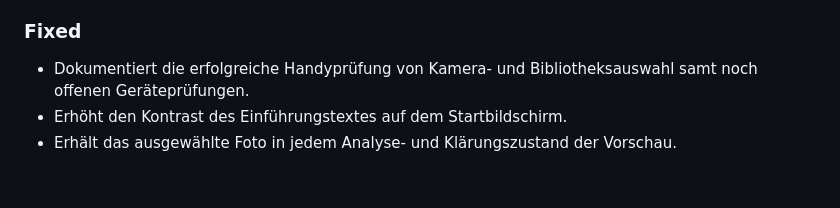
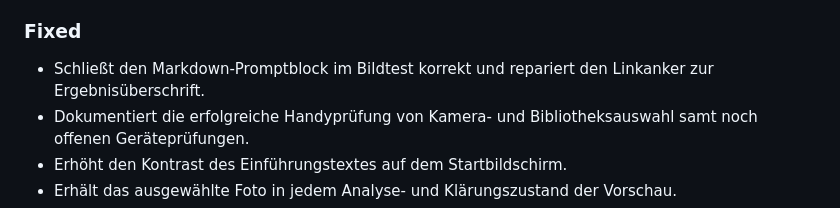
Before and after one commit to FrnkMrz/AEDjaeger, a Markdown page: CHANGELOG.md, the part around the change. GitHub-like rendering; blank space fills up the shorter version.

Commit message:
Dokumentiere Korrekturen im Changelog

```diff
--- a/CHANGELOG.md
+++ b/CHANGELOG.md
@@ -25,6 +25,7 @@ Alle relevanten Änderungen an AEDjaeger werden hier nachvollziehbar festgehalte
 
 ### Fixed
 
+- Schließt den Markdown-Promptblock im Bildtest korrekt und repariert den Linkanker zur Ergebnisüberschrift.
 - Dokumentiert die erfolgreiche Handyprüfung von Kamera- und Bibliotheksauswahl samt noch offenen Geräteprüfungen.
 - Erhöht den Kontrast des Einführungstextes auf dem Startbildschirm.
 - Erhält das ausgewählte Foto in jedem Analyse- und Klärungszustand der Vorschau.
```
